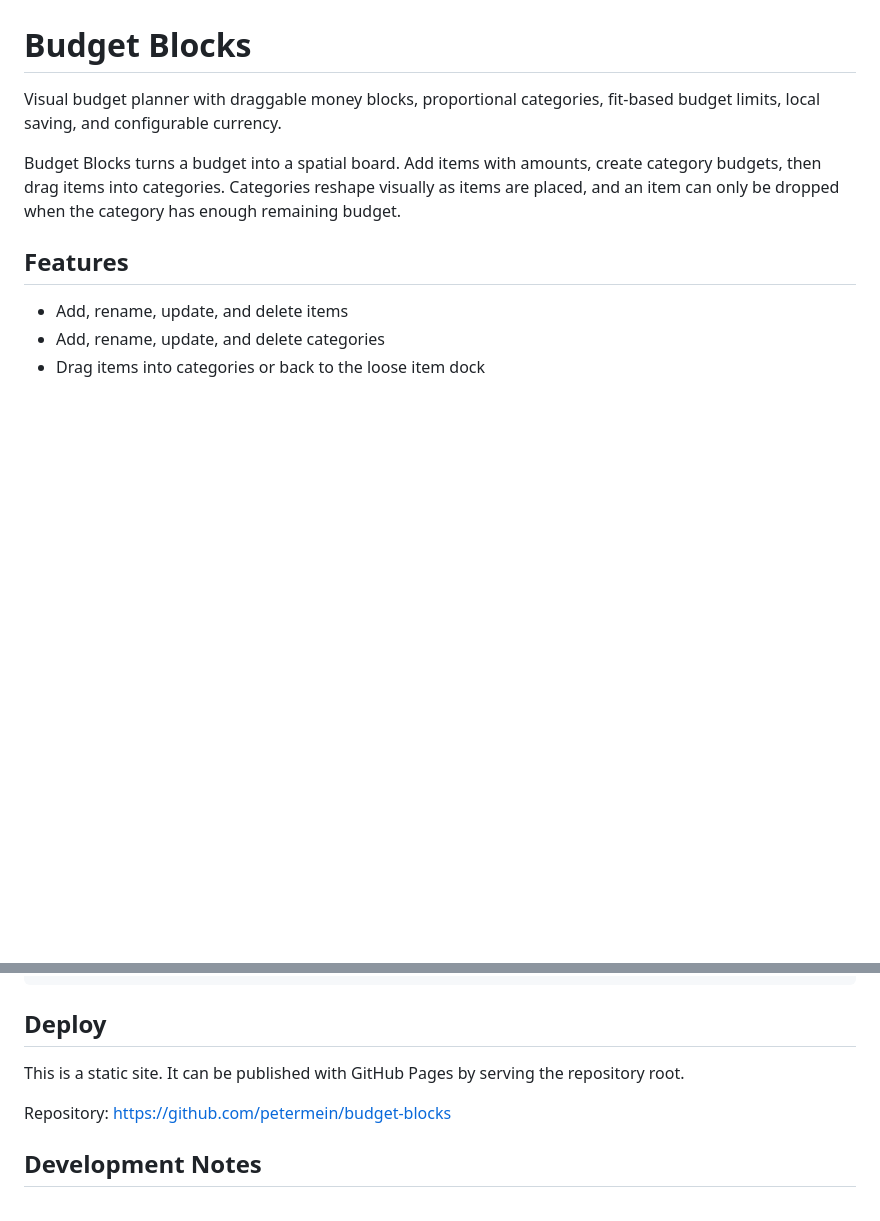
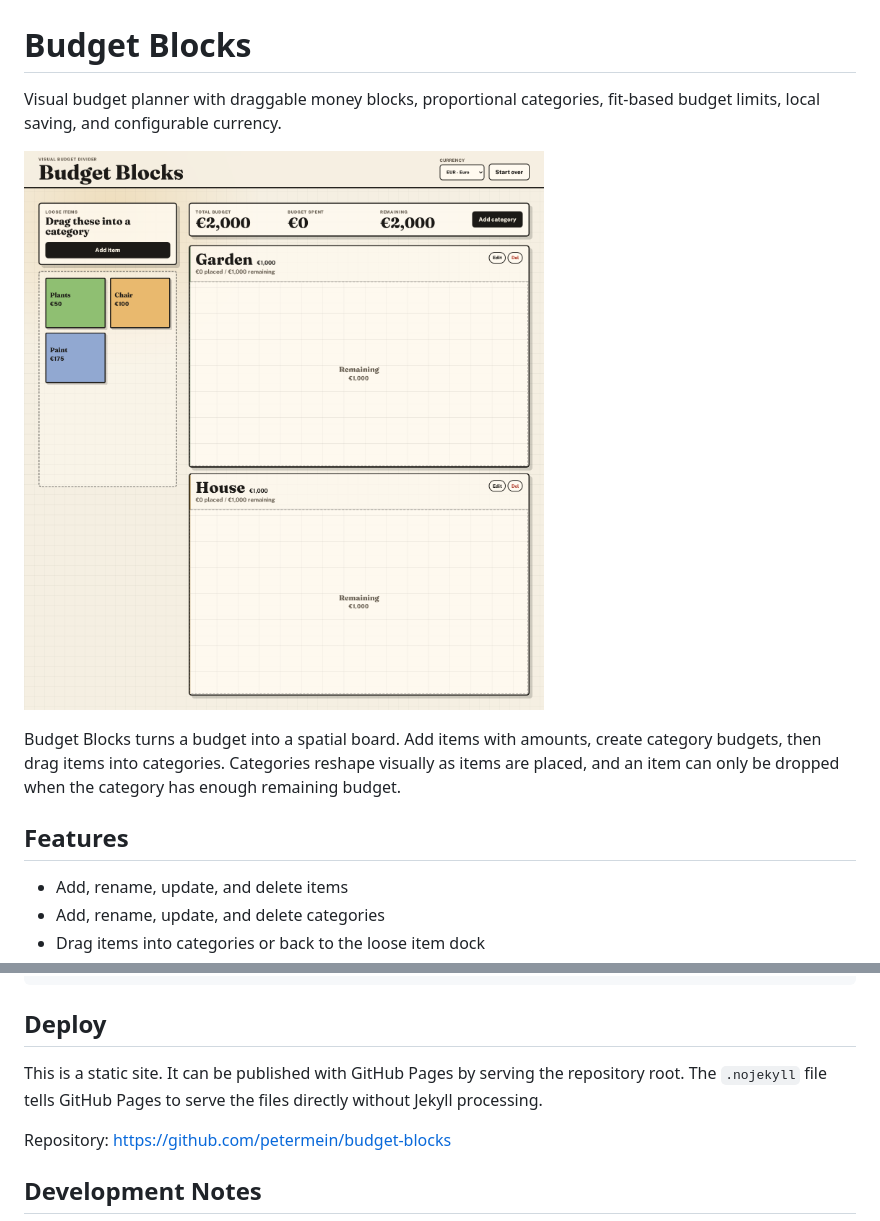
Before and after one commit to petermein/budget-blocks, a Markdown page: README.md, 2 parts joined by grey strips. Rendered like a GitHub page; pictures changed too: docs/screenshot.png (added); blank space fills up the shorter version.

Commit message:
Add README screenshot

```diff
--- a/README.md
+++ b/README.md
@@ -1,6 +1,8 @@
 # Budget Blocks
 
 Visual budget planner with draggable money blocks, proportional categories, fit-based budget limits, local saving, and configurable currency.
+
+![Budget Blocks screenshot](docs/screenshot.png)
 
 Budget Blocks turns a budget into a spatial board. Add items with amounts, create category budgets, then drag items into categories. Categories reshape visually as items are placed, and an item can only be dropped when the category has enough remaining budget.
 
@@ -33,7 +35,7 @@ http://localhost:4173
 
 ## Deploy
 
-This is a static site. It can be published with GitHub Pages by serving the repository root.
+This is a static site. It can be published with GitHub Pages by serving the repository root. The `.nojekyll` file tells GitHub Pages to serve the files directly without Jekyll processing.
 
 Repository: https://github.com/petermein/budget-blocks
 
```
Also changed, not shown: layout.png (deleted).
